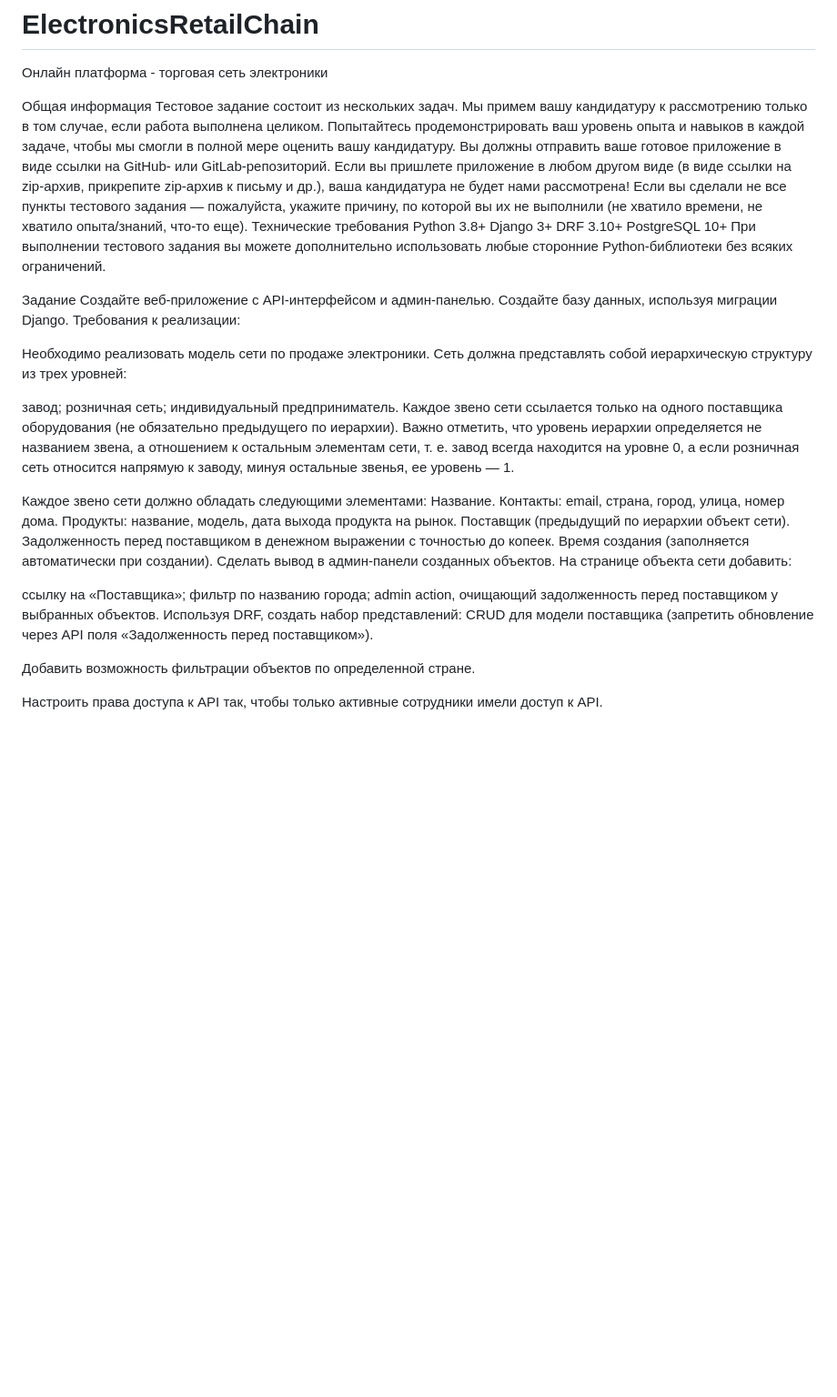
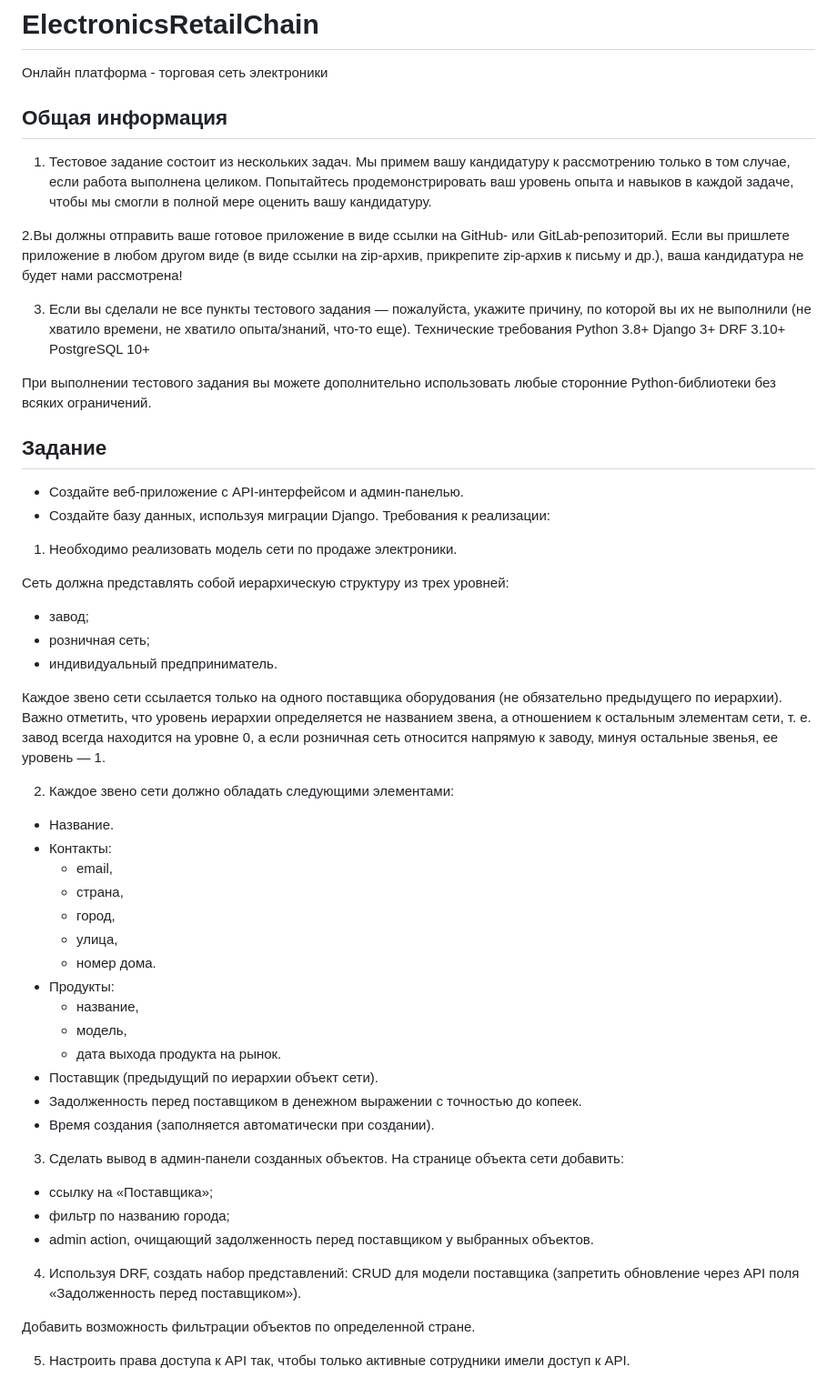
Before and after one commit to AndrewSkow11/ElectronicsRetailChain, a Markdown page: README.md, the part around the change. Shown at 91% size. Drawn GitHub-style; blank space fills up the shorter version.

```diff
--- a/README.md
+++ b/README.md
@@ -1,54 +1,61 @@
 # ElectronicsRetailChain
 Онлайн платформа - торговая сеть электроники
 
-Общая информация
-Тестовое задание состоит из нескольких задач. Мы примем вашу кандидатуру к рассмотрению только в том случае, если работа выполнена целиком. Попытайтесь продемонстрировать ваш уровень опыта и навыков в каждой задаче, чтобы мы смогли в полной мере оценить вашу кандидатуру.
-Вы должны отправить ваше готовое приложение в виде ссылки на GitHub- или GitLab-репозиторий. Если вы пришлете приложение в любом другом виде (в виде ссылки на zip-архив, прикрепите zip-архив к письму и др.), ваша кандидатура не будет нами рассмотрена!
-Если вы сделали не все пункты тестового задания — пожалуйста, укажите причину, по которой вы их не выполнили (не хватило времени, не хватило опыта/знаний, что-то еще).
+## Общая информация
+
+1. Тестовое задание состоит из нескольких задач. Мы примем вашу кандидатуру к рассмотрению только в том случае, если работа выполнена целиком. Попытайтесь продемонстрировать ваш уровень опыта и навыков в каждой задаче, чтобы мы смогли в полной мере оценить вашу кандидатуру.
+
+2.Вы должны отправить ваше готовое приложение в виде ссылки на GitHub- или GitLab-репозиторий. Если вы пришлете приложение в любом другом виде (в виде ссылки на zip-архив, прикрепите zip-архив к письму и др.), ваша кандидатура не будет нами рассмотрена!
+
+3. Если вы сделали не все пункты тестового задания — пожалуйста, укажите причину, по которой вы их не выполнили (не хватило времени, не хватило опыта/знаний, что-то еще).
 Технические требования
 Python 3.8+
 Django 3+
 DRF 3.10+
 PostgreSQL 10+
+
 При выполнении тестового задания вы можете дополнительно использовать любые сторонние Python-библиотеки без всяких ограничений.
 
-Задание
-Создайте веб-приложение с API-интерфейсом и админ-панелью.
-Создайте базу данных, используя миграции Django.
+## Задание
+- Создайте веб-приложение с API-интерфейсом и админ-панелью.
+- Создайте базу данных, используя миграции Django.
 Требования к реализации:
 
-Необходимо реализовать модель сети по продаже электроники.
+1. Необходимо реализовать модель сети по продаже электроники.
+
 Сеть должна представлять собой иерархическую структуру из трех уровней:
+- завод;
+- розничная сеть;
+- индивидуальный предприниматель.
 
-завод;
-розничная сеть;
-индивидуальный предприниматель.
 Каждое звено сети ссылается только на одного поставщика оборудования (не обязательно предыдущего по иерархии). Важно отметить, что уровень иерархии определяется не названием звена, а отношением к остальным элементам сети, т. е. завод всегда находится на уровне 0, а если розничная сеть относится напрямую к заводу, минуя остальные звенья, ее уровень — 1.
 
-Каждое звено сети должно обладать следующими элементами:
-Название.
-Контакты:
-email,
-страна,
-город,
-улица,
-номер дома.
-Продукты:
-название,
-модель,
-дата выхода продукта на рынок.
-Поставщик (предыдущий по иерархии объект сети).
-Задолженность перед поставщиком в денежном выражении с точностью до копеек.
-Время создания (заполняется автоматически при создании).
-Сделать вывод в админ-панели созданных объектов.
+2. Каждое звено сети должно обладать следующими элементами:
+- Название.
+- Контакты:
+  - email,
+  - страна,
+  - город,
+  - улица,
+  - номер дома.
+- Продукты:
+  - название,
+  - модель,
+  - дата выхода продукта на рынок.
+- Поставщик (предыдущий по иерархии объект сети).
+- Задолженность перед поставщиком в денежном выражении с точностью до копеек.
+- Время создания (заполняется автоматически при создании).
+
+3. Сделать вывод в админ-панели созданных объектов.
 На странице объекта сети добавить:
 
-ссылку на «Поставщика»;
-фильтр по названию города;
-admin action, очищающий задолженность перед поставщиком у выбранных объектов.
-Используя DRF, создать набор представлений:
+- ссылку на «Поставщика»;
+- фильтр по названию города;
+- admin action, очищающий задолженность перед поставщиком у выбранных объектов.
+
+4. Используя DRF, создать набор представлений:
 CRUD для модели поставщика (запретить обновление через API поля «Задолженность перед поставщиком»).
 
 Добавить возможность фильтрации объектов по определенной стране.
 
-Настроить права доступа к API так, чтобы только активные сотрудники имели доступ к API.
+5. Настроить права доступа к API так, чтобы только активные сотрудники имели доступ к API.
```
